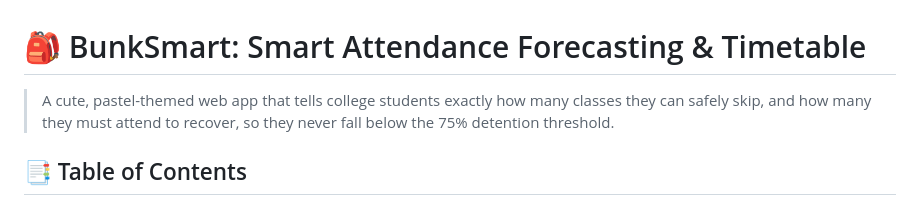
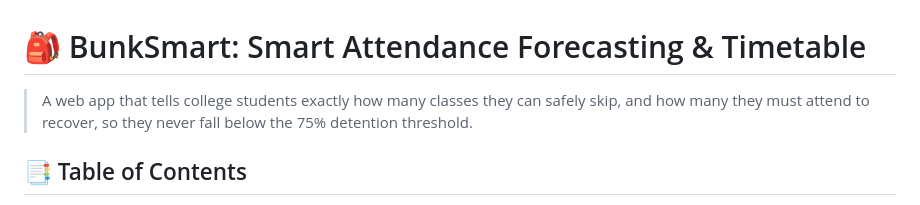
Before and after one commit to mahi-404/BunkSmart, a Markdown page: README.md, the part around the change. GitHub-like rendering.

Commit message:
Simplify project description in README
Removed unnecessary formatting characters from the description.

```diff
--- a/README.md
+++ b/README.md
@@ -1,6 +1,6 @@
 # 🎒 BunkSmart: Smart Attendance Forecasting & Timetable
 
-> A cute, pastel-themed web app that tells college students exactly how many classes they can safely skip, and how many they must attend to recover, so they never fall below the 75% detention threshold.
+> A web app that tells college students exactly how many classes they can safely skip, and how many they must attend to recover, so they never fall below the 75% detention threshold.
 
 ## 📑 Table of Contents
 
```
